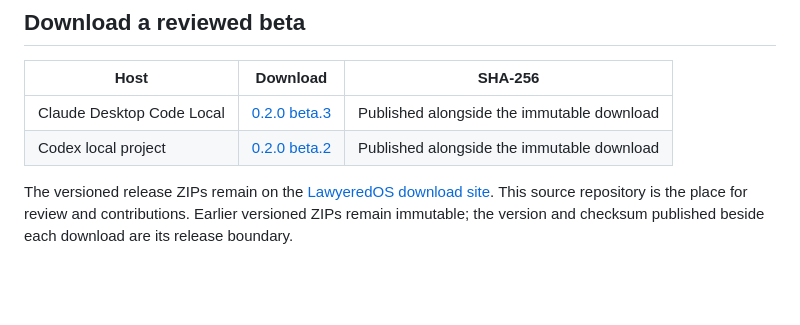
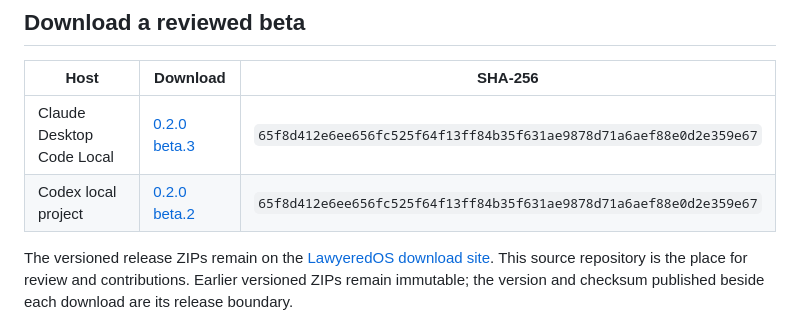
Before and after one commit to lawyered0/lawyeredos, a Markdown page: README.md, the part around the change. Rendered like a GitHub page; blank space fills up the shorter version.

Commit message:
Record published release checksums

```diff
--- a/README.md
+++ b/README.md
@@ -18,8 +18,8 @@ decided contract redlines, calendar planning, and independent draft review.
 
 | Host | Download | SHA-256 |
 |---|---|---|
-| Claude Desktop Code Local | [0.2.0 beta.3](https://raw.githubusercontent.com/lawyered0/lawyered0.github.io/main/downloads/lawyeredos-0.2.0-macos-beta.3.zip) | Published alongside the immutable download |
-| Codex local project | [0.2.0 beta.2](https://raw.githubusercontent.com/lawyered0/lawyered0.github.io/main/downloads/lawyeredos-0.2.0-macos-codex-beta.2.zip) | Published alongside the immutable download |
+| Claude Desktop Code Local | [0.2.0 beta.3](https://raw.githubusercontent.com/lawyered0/lawyered0.github.io/main/downloads/lawyeredos-0.2.0-macos-beta.3.zip) | `65f8d412e6ee656fc525f64f13ff84b35f631ae9878d71a6aef88e0d2e359e67` |
+| Codex local project | [0.2.0 beta.2](https://raw.githubusercontent.com/lawyered0/lawyered0.github.io/main/downloads/lawyeredos-0.2.0-macos-codex-beta.2.zip) | `65f8d412e6ee656fc525f64f13ff84b35f631ae9878d71a6aef88e0d2e359e67` |
 
 The versioned release ZIPs remain on the
 [LawyeredOS download site](https://www.lawyered.lawyer/lawyeredos). This source
```
